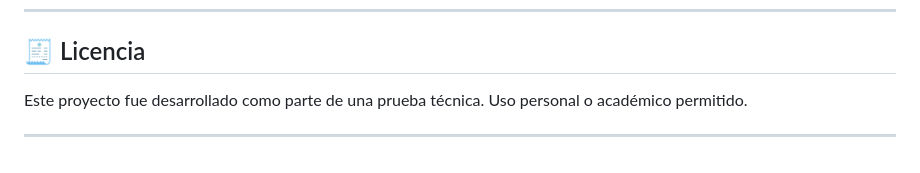
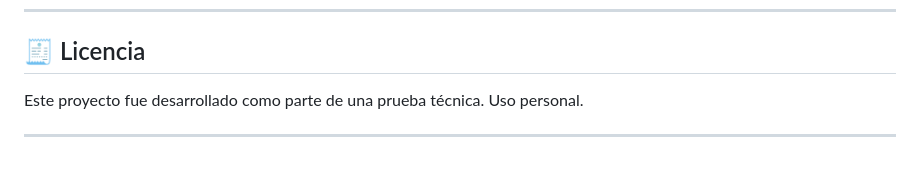
Before and after one commit to JuanMavesoy/PayPhoneApi, a Markdown page: README.md, the part around the change. GitHub-like rendering.

```diff
--- a/README.md
+++ b/README.md
@@ -136,6 +136,6 @@ Esta documentación puede ser publicada fácilmente en GitHub Pages u otro hosti
 
 ## 🧾 Licencia
 
-Este proyecto fue desarrollado como parte de una prueba técnica. Uso personal o académico permitido.
+Este proyecto fue desarrollado como parte de una prueba técnica. Uso personal.
 
 ---
```
